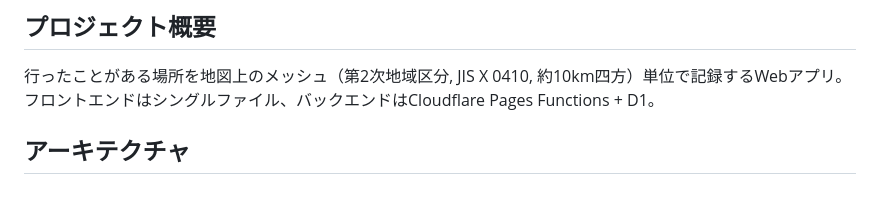
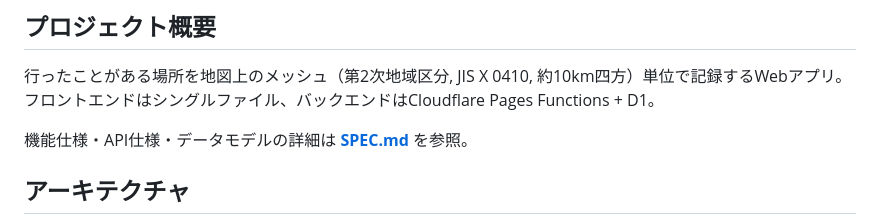
Before and after one commit to yto/mymeshmap, a Markdown page: CLAUDE.md, the part around the change. Rendered like a GitHub page; blank space fills up the shorter version.

Commit message:
docs: SPEC.md を追加し CLAUDE.md から参照
機能仕様・API仕様・データモデル・メッシュコード計算・日本領域判定・
非機能要件をまとめた SPEC.md を新規作成。
CLAUDE.md の概要セクションに SPEC.md へのリンクを追加。

Co-Authored-By: Claude Sonnet 4.6 <noreply@anthropic.com>

```diff
--- a/CLAUDE.md
+++ b/CLAUDE.md
@@ -3,6 +3,8 @@
 ## プロジェクト概要
 
 行ったことがある場所を地図上のメッシュ（第2次地域区分, JIS X 0410, 約10km四方）単位で記録するWebアプリ。フロントエンドはシングルファイル、バックエンドはCloudflare Pages Functions + D1。
+
+機能仕様・API仕様・データモデルの詳細は **[SPEC.md](SPEC.md)** を参照。
 
 ## アーキテクチャ
 
```
Also changed, not shown: SPEC.md (added, +263 -0 lines).
